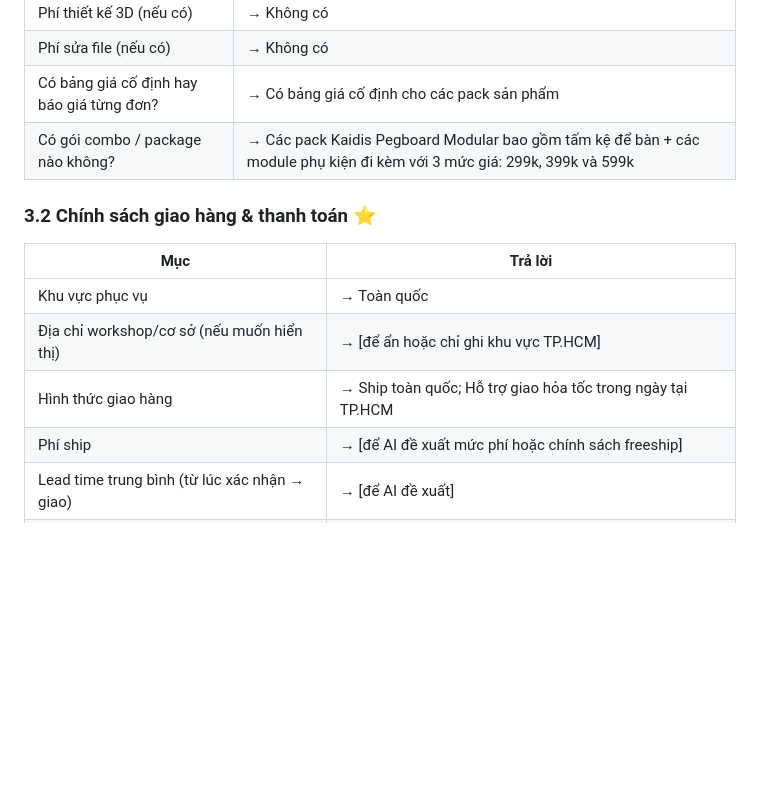
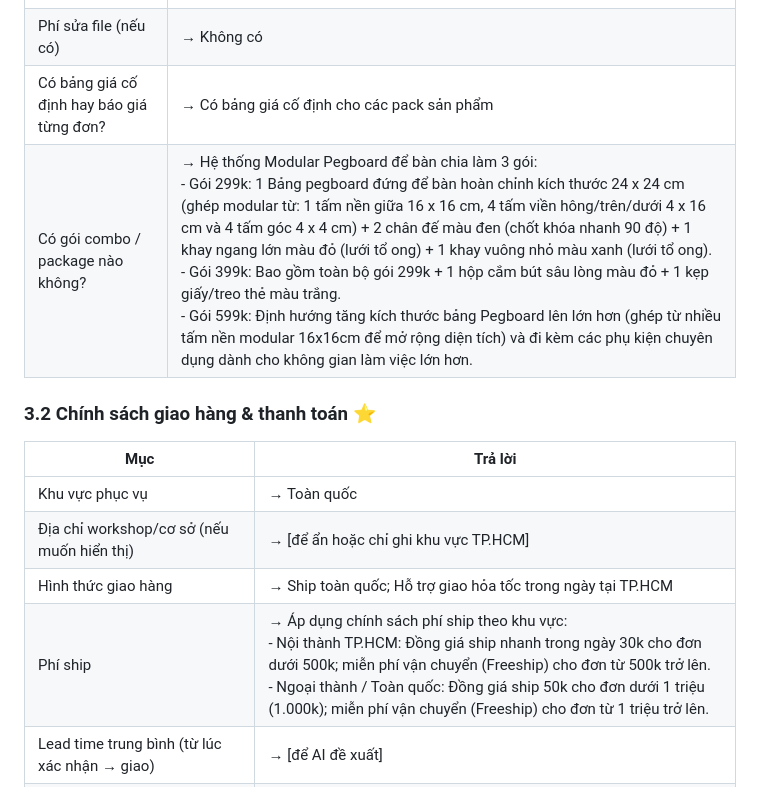
Before and after one commit to leanhbang-cloud/in3d.help, a Markdown page: docs/template_nhap_lieu.md, the part around one of its changes. Rendered like a GitHub page; blank space fills up the shorter version.

```diff
--- a/docs/template_nhap_lieu.md
+++ b/docs/template_nhap_lieu.md
@@ -99,7 +99,7 @@
 | Phí thiết kế 3D (nếu có) | → Không có |
 | Phí sửa file (nếu có) | → Không có |
 | Có bảng giá cố định hay báo giá từng đơn? | → Có bảng giá cố định cho các pack sản phẩm |
-| Có gói combo / package nào không? | → Các pack Kaidis Pegboard Modular bao gồm tấm kệ để bàn + các module phụ kiện đi kèm với 3 mức giá: 299k, 399k và 599k |
+| Có gói combo / package nào không? | → Hệ thống Modular Pegboard để bàn chia làm 3 gói: <br>- Gói 299k: 1 Bảng pegboard đứng để bàn hoàn chỉnh kích thước 24 x 24 cm (ghép modular từ: 1 tấm nền giữa 16 x 16 cm, 4 tấm viền hông/trên/dưới 4 x 16 cm và 4 tấm góc 4 x 4 cm) + 2 chân đế màu đen (chốt khóa nhanh 90 độ) + 1 khay ngang lớn màu đỏ (lưới tổ ong) + 1 khay vuông nhỏ màu xanh (lưới tổ ong). <br>- Gói 399k: Bao gồm toàn bộ gói 299k + 1 hộp cắm bút sâu lòng màu đỏ + 1 kẹp giấy/treo thẻ màu trắng. <br>- Gói 599k: Định hướng tăng kích thước bảng Pegboard lên lớn hơn (ghép từ nhiều tấm nền modular 16x16cm để mở rộng diện tích) và đi kèm các phụ kiện chuyên dụng dành cho không gian làm việc lớn hơn. |
 
 ### 3.2 Chính sách giao hàng & thanh toán ⭐
 
@@ -108,7 +108,7 @@
 | Khu vực phục vụ | → Toàn quốc |
 | Địa chỉ workshop/cơ sở (nếu muốn hiển thị) | → [để ẩn hoặc chỉ ghi khu vực TP.HCM] |
 | Hình thức giao hàng | → Ship toàn quốc; Hỗ trợ giao hỏa tốc trong ngày tại TP.HCM |
-| Phí ship | → [để AI đề xuất mức phí hoặc chính sách freeship] |
+| Phí ship | → Áp dụng chính sách phí ship theo khu vực: <br>- Nội thành TP.HCM: Đồng giá ship nhanh trong ngày 30k cho đơn dưới 500k; miễn phí vận chuyển (Freeship) cho đơn từ 500k trở lên. <br>- Ngoại thành / Toàn quốc: Đồng giá ship 50k cho đơn dưới 1 triệu (1.000k); miễn phí vận chuyển (Freeship) cho đơn từ 1 triệu trở lên. |
 | Lead time trung bình (từ lúc xác nhận → giao) | → [để AI đề xuất] |
 | Hình thức thanh toán | → Đa dạng hình thức (Chuyển khoản ngân hàng, Momo, ZaloPay, COD...) |
 | Thông tin tài khoản ngân hàng (nếu muốn hiển thị) | → [ẩn, sẽ gửi trực tiếp khi chốt đơn] |
```
Also changed, not shown: other parts of docs/template_nhap_lieu.md (+5 -5 lines).
